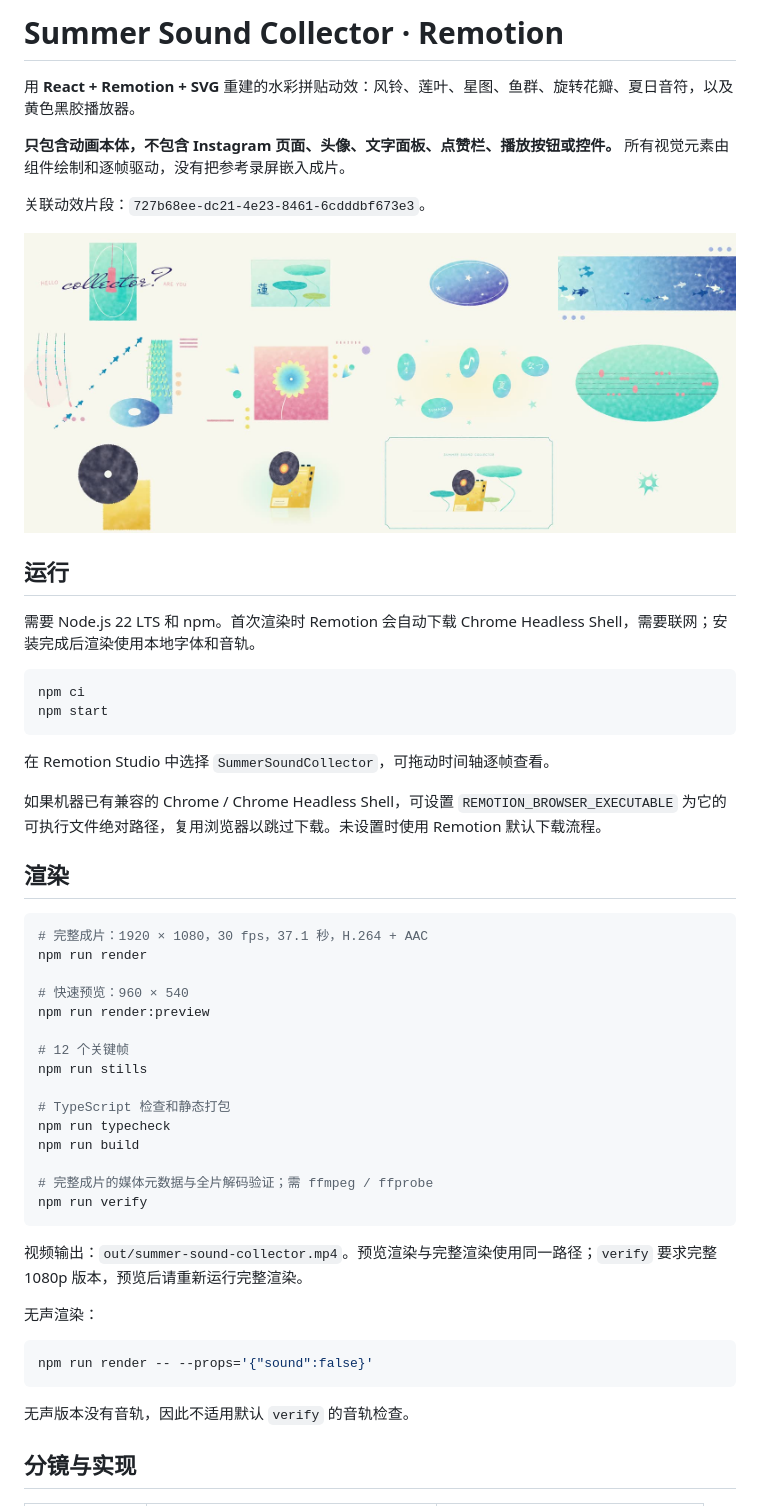
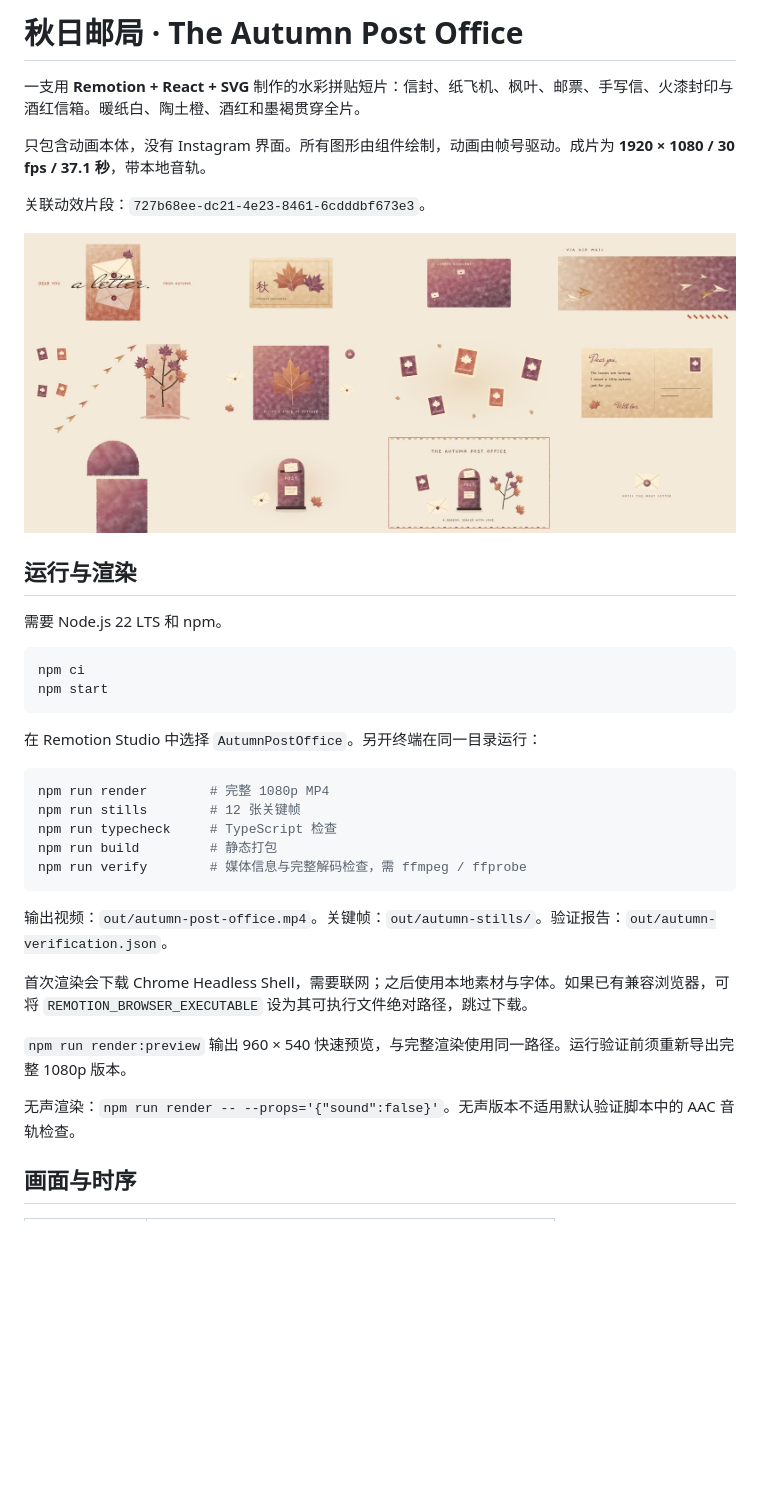
Before and after one commit to 19960705/summer-sound-collector-remotion, a Markdown page: README.md, the part around one of its changes. Drawn GitHub-style; pictures changed too: docs/storyboard.jpg; blank space fills up the shorter version.

Commit message:
Replace summer imagery and palette with an autumn post office

````diff
--- a/README.md
+++ b/README.md
@@ -1,8 +1,8 @@
-# Summer Sound Collector · Remotion
+# 秋日邮局 · The Autumn Post Office
 
-用 **React + Remotion + SVG** 重建的水彩拼贴动效：风铃、莲叶、星图、鱼群、旋转花瓣、夏日音符，以及黄色黑胶播放器。
+一支用 **Remotion + React + SVG** 制作的水彩拼贴短片：信封、纸飞机、枫叶、邮票、手写信、火漆封印与酒红信箱。暖纸白、陶土橙、酒红和墨褐贯穿全片。
 
-**只包含动画本体，不包含 Instagram 页面、头像、文字面板、点赞栏、播放按钮或控件。** 所有视觉元素由组件绘制和逐帧驱动，没有把参考录屏嵌入成片。
+只包含动画本体，没有 Instagram 界面。所有图形由组件绘制，动画由帧号驱动。成片为 **1920 × 1080 / 30 fps / 37.1 秒**，带本地音轨。
 
 关联动效片段：`727b68ee-dc21-4e23-8461-6cdddbf673e3`。
 
@@ -10,46 +10,30 @@
 
-## 运行
+## 运行与渲染
 
-需要 Node.js 22 LTS 和 npm。首次渲染时 Remotion 会自动下载 Chrome Headless Shell，需要联网；安装完成后渲染使用本地字体和音轨。
+需要 Node.js 22 LTS 和 npm。
 
 ```bash
 npm ci
 npm start
 ```
 
-在 Remotion Studio 中选择 `SummerSoundCollector`，可拖动时间轴逐帧查看。
-
-如果机器已有兼容的 Chrome / Chrome Headless Shell，可设置 `REMOTION_BROWSER_EXECUTABLE` 为它的可执行文件绝对路径，复用浏览器以跳过下载。未设置时使用 Remotion 默认下载流程。
-
-## 渲染
+在 Remotion Studio 中选择 `AutumnPostOffice`。另开终端在同一目录运行：
 
 ```bash
-# 完整成片：1920 × 1080，30 fps，37.1 秒，H.264 + AAC
-npm run render
-
-# 快速预览：960 × 540
-npm run render:preview
-
-# 12 个关键帧
-npm run stills
-
-# TypeScript 检查和静态打包
-npm run typecheck
-npm run build
-
-# 完整成片的媒体元数据与全片解码验证；需 ffmpeg / ffprobe
-npm run verify
+npm run render        # 完整 1080p MP4
+npm run stills        # 12 张关键帧
+npm run typecheck     # TypeScript 检查
+npm run build         # 静态打包
+npm run verify        # 媒体信息与完整解码检查，需 ffmpeg / ffprobe
 ```
 
-视频输出：`out/summer-sound-collector.mp4`。预览渲染与完整渲染使用同一路径；`verify` 要求完整 1080p 版本，预览后请重新运行完整渲染。
+输出视频：`out/autumn-post-office.mp4`。关键帧：`out/autumn-stills/`。验证报告：`out/autumn-verification.json`。
 
-无声渲染：
+首次渲染会下载 Chrome Headless Shell，需要联网；之后使用本地素材与字体。如果已有兼容浏览器，可将 `REMOTION_BROWSER_EXECUTABLE` 设为其可执行文件绝对路径，跳过下载。
 
-```bash
-npm run render -- --props='{"sound":false}'
-```
+`npm run render:preview` 输出 960 × 540 快速预览，与完整渲染使用同一路径。运行验证前须重新导出完整 1080p 版本。
 
-无声版本没有音轨，因此不适用默认 `verify` 的音轨检查。
+无声渲染：`npm run render -- --props='{"sound":false}'`。无声版本不适用默认验证脚本中的 AAC 音轨检查。
 
-## 分镜与实现
+## 画面与时序
 
````
Also changed, not shown: other parts of README.md (+30 -25 lines), docs/reference-analysis.md (+15 -13 lines), docs/validation.md (+11 -12 lines), 9 other files.
